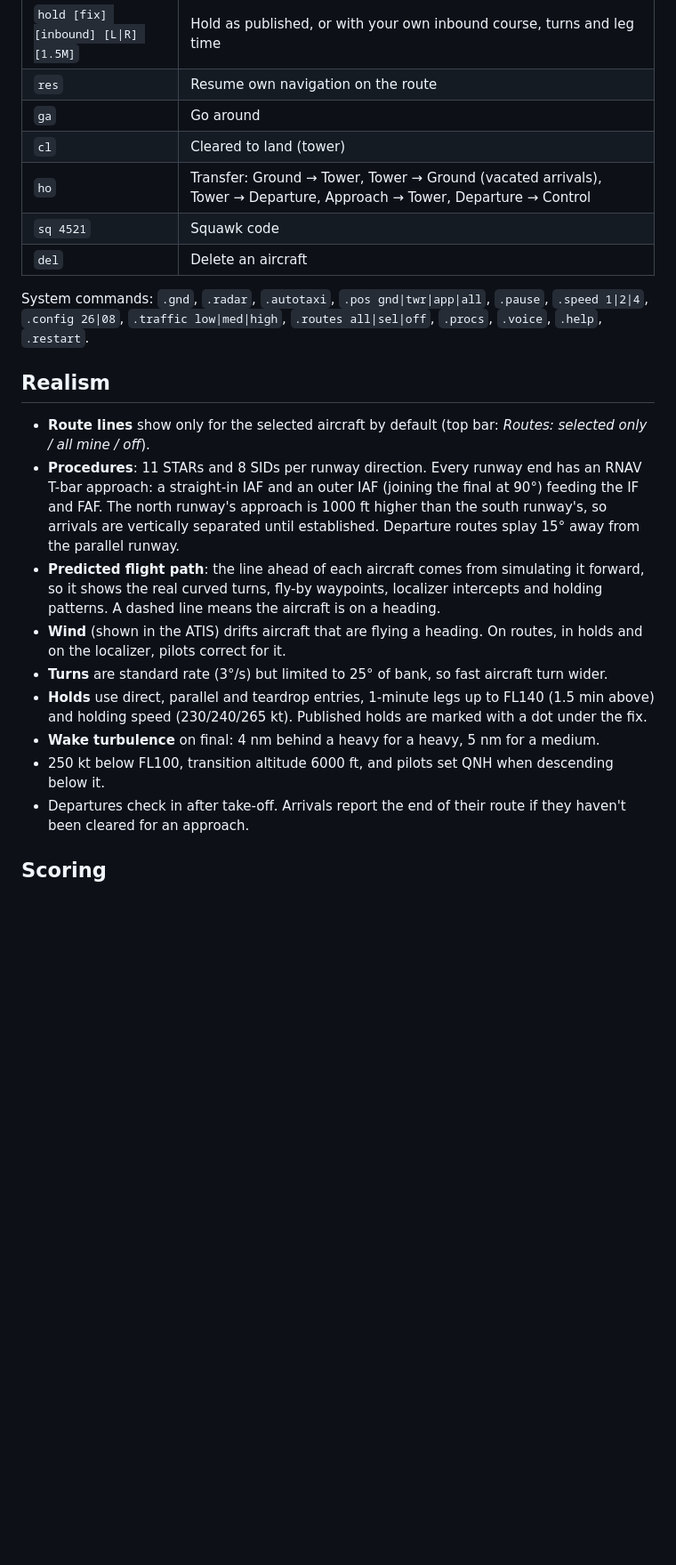
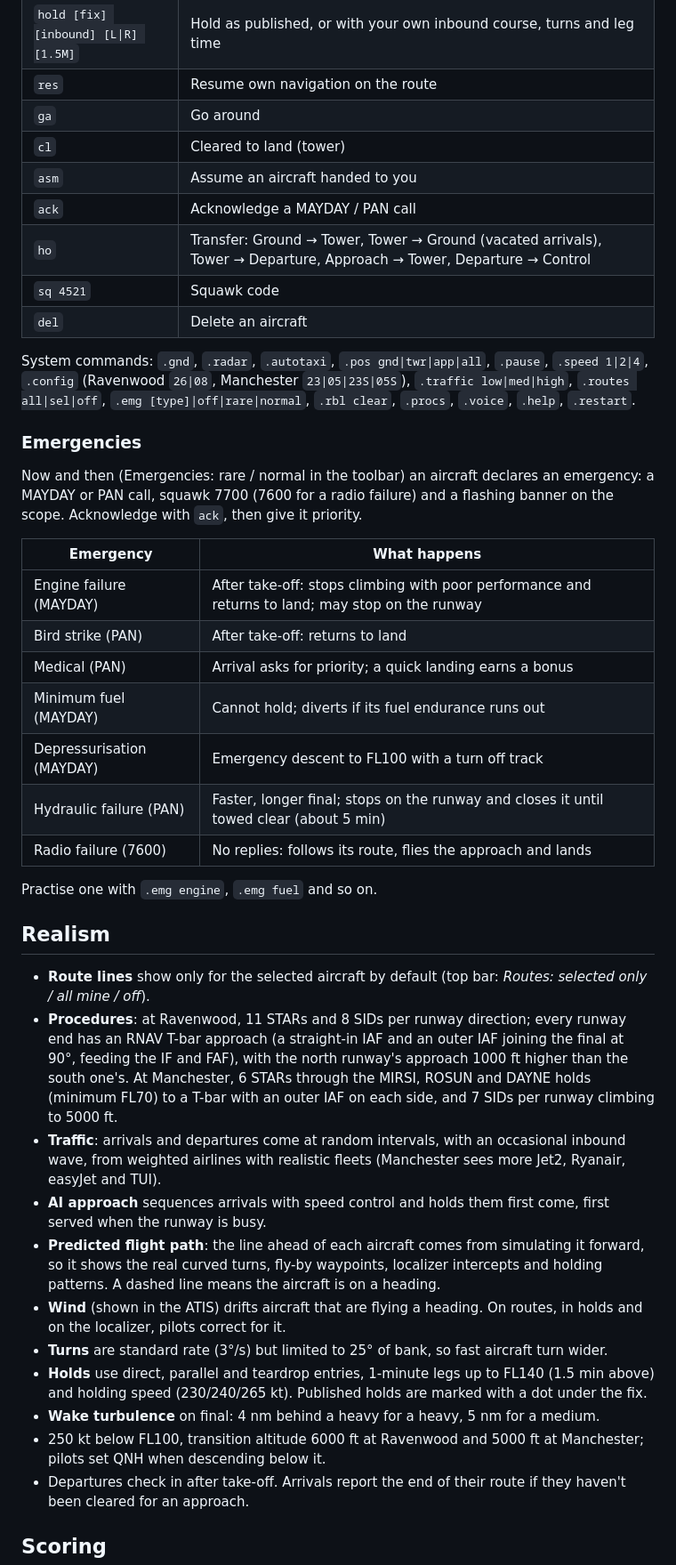
Before and after one commit to KarolPasko/ATC-game, a Markdown page: README.md, the part around one of its changes. Shown at 89% size. Drawn GitHub-style; blank space fills up the shorter version.

Commit message:
README: both airports, runway crossings, session setup and emergencies
Co-Authored-By: Claude Opus 5.5 <noreply@anthropic.com>
Claude-Session: https://claude.ai/code/session_018Qzxyoud68QFBBSKzTkSyy

```diff
--- a/README.md
+++ b/README.md
@@ -102,19 +131,43 @@ works too (`123` for `BAW123`). You can chain commands: `BAW123 tl 180 d 4000 s
 | `res` | Resume own navigation on the route |
 | `ga` | Go around |
 | `cl` | Cleared to land (tower) |
+| `asm` | Assume an aircraft handed to you |
+| `ack` | Acknowledge a MAYDAY / PAN call |
 | `ho` | Transfer: Ground → Tower, Tower → Ground (vacated arrivals), Tower → Departure, Approach → Tower, Departure → Control |
 | `sq 4521` | Squawk code |
 | `del` | Delete an aircraft |
 
-System commands: `.gnd`, `.radar`, `.autotaxi`, `.pos gnd|twr|app|all`, `.pause`, `.speed 1|2|4`, `.config 26|08`, `.traffic low|med|high`, `.routes all|sel|off`,
-`.procs`, `.voice`, `.help`, `.restart`.
+System commands: `.gnd`, `.radar`, `.autotaxi`, `.pos gnd|twr|app|all`, `.pause`, `.speed 1|2|4`, `.config` (Ravenwood
+`26|08`, Manchester `23|05|23S|05S`), `.traffic low|med|high`, `.routes all|sel|off`, `.emg [type]|off|rare|normal`,
+`.rbl clear`, `.procs`, `.voice`, `.help`, `.restart`.
+
+### Emergencies
+
+Now and then (Emergencies: rare / normal in the toolbar) an aircraft declares an emergency: a MAYDAY or PAN call, squawk
+7700 (7600 for a radio failure) and a flashing banner on the scope. Acknowledge with `ack`, then give it priority.
+
+| Emergency | What happens |
+| --- | --- |
+| Engine failure (MAYDAY) | After take-off: stops climbing with poor performance and returns to land; may stop on the runway |
+| Bird strike (PAN) | After take-off: returns to land |
+| Medical (PAN) | Arrival asks for priority; a quick landing earns a bonus |
+| Minimum fuel (MAYDAY) | Cannot hold; diverts if its fuel endurance runs out |
+| Depressurisation (MAYDAY) | Emergency descent to FL100 with a turn off track |
+| Hydraulic failure (PAN) | Faster, longer final; stops on the runway and closes it until towed clear (about 5 min) |
+| Radio failure (7600) | No replies: follows its route, flies the approach and lands |
+
+Practise one with `.emg engine`, `.emg fuel` and so on.
 
 ## Realism
 
 - **Route lines** show only for the selected aircraft by default (top bar: *Routes: selected only / all mine / off*).
-- **Procedures**: 11 STARs and 8 SIDs per runway direction. Every runway end has an RNAV T-bar approach: a straight-in IAF and
-  an outer IAF (joining the final at 90°) feeding the IF and FAF. The north runway's approach is 1000 ft higher than the south
-  runway's, so arrivals are vertically separated until established. Departure routes splay 15° away from the parallel runway.
+- **Procedures**: at Ravenwood, 11 STARs and 8 SIDs per runway direction; every runway end has an RNAV T-bar approach (a
+  straight-in IAF and an outer IAF joining the final at 90°, feeding the IF and FAF), with the north runway's approach 1000 ft
+  higher than the south one's. At Manchester, 6 STARs through the MIRSI, ROSUN and DAYNE holds (minimum FL70) to a T-bar
+  with an outer IAF on each side, and 7 SIDs per runway climbing to 5000 ft.
+- **Traffic**: arrivals and departures come at random intervals, with an occasional inbound wave, from weighted airlines with
+  realistic fleets (Manchester sees more Jet2, Ryanair, easyJet and TUI).
+- **AI approach** sequences arrivals with speed control and holds them first come, first served when the runway is busy.
 - **Predicted flight path**: the line ahead of each aircraft comes from simulating it forward, so it shows the real
   curved turns, fly-by waypoints, localizer intercepts and holding patterns. A dashed line means the aircraft is on a heading.
 - **Wind** (shown in the ATIS) drifts aircraft that are flying a heading. On routes, in holds and on the localizer, pilots correct for it.
@@ -122,7 +175,7 @@ System commands: `.gnd`, `.radar`, `.autotaxi`, `.pos gnd|twr|app|all`, `.pause`
 - **Holds** use direct, parallel and teardrop entries, 1-minute legs up to FL140 (1.5 min above) and holding speed
   (230/240/265 kt). Published holds are marked with a dot under the fix.
 - **Wake turbulence** on final: 4 nm behind a heavy for a heavy, 5 nm for a medium.
-- 250 kt below FL100, transition altitude 6000 ft, and pilots set QNH when descending below it.
+- 250 kt below FL100, transition altitude 6000 ft at Ravenwood and 5000 ft at Manchester; pilots set QNH when descending below it.
 - Departures check in after take-off. Arrivals report the end of their route if they haven't been cleared for an approach.
 
 ## Scoring
```
Also changed, not shown: other parts of README.md (+52 -19 lines).
